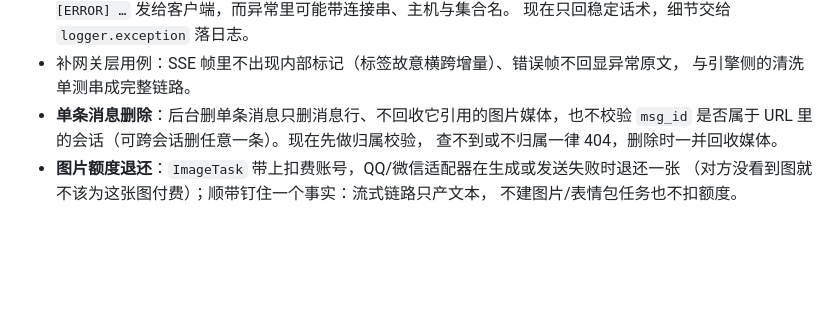
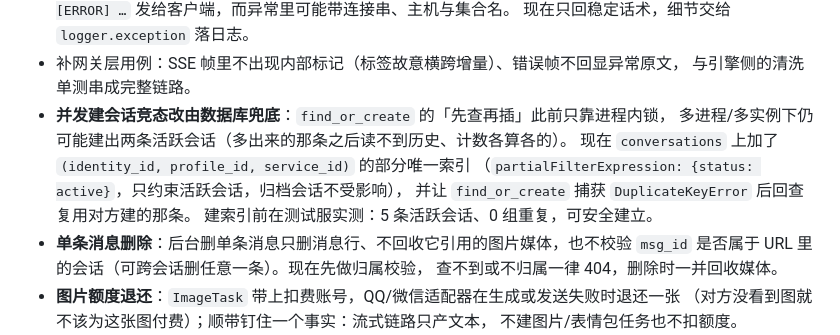
Before and after one commit to BugWhispererChen/AIYIchat, a Markdown page: CHANGELOG.md, the part around the change. Rendered like a GitHub page; blank space fills up the shorter version.

Commit message:
文档: CHANGELOG 记录活跃会话部分唯一索引与竞态回查

```diff
--- a/CHANGELOG.md
+++ b/CHANGELOG.md
@@ -96,6 +96,12 @@
   现在只回稳定话术，细节交给 `logger.exception` 落日志。
 - 补网关层用例：SSE 帧里不出现内部标记（标签故意横跨增量）、错误帧不回显异常原文，
   与引擎侧的清洗单测串成完整链路。
+- **并发建会话竞态改由数据库兜底**：`find_or_create` 的「先查再插」此前只靠进程内锁，
+  多进程/多实例下仍可能建出两条活跃会话（多出来的那条之后读不到历史、计数各算各的）。
+  现在 `conversations` 上加了 `(identity_id, profile_id, service_id)` 的部分唯一索引
+  （`partialFilterExpression: {status: active}`，只约束活跃会话，归档会话不受影响），
+  并让 `find_or_create` 捕获 `DuplicateKeyError` 后回查复用对方建的那条。
+  建索引前在测试服实测：5 条活跃会话、0 组重复，可安全建立。
 - **单条消息删除**：后台删单条消息只删消息行、不回收它引用的图片媒体，也不校验
   `msg_id` 是否属于 URL 里的会话（可跨会话删任意一条）。现在先做归属校验，
   查不到或不归属一律 404，删除时一并回收媒体。
```
